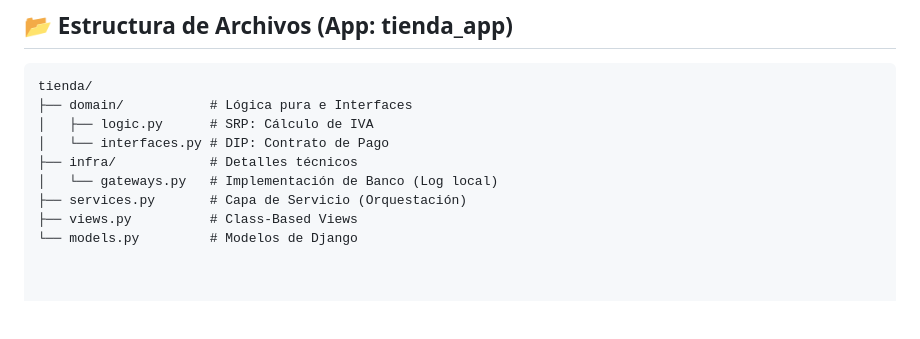
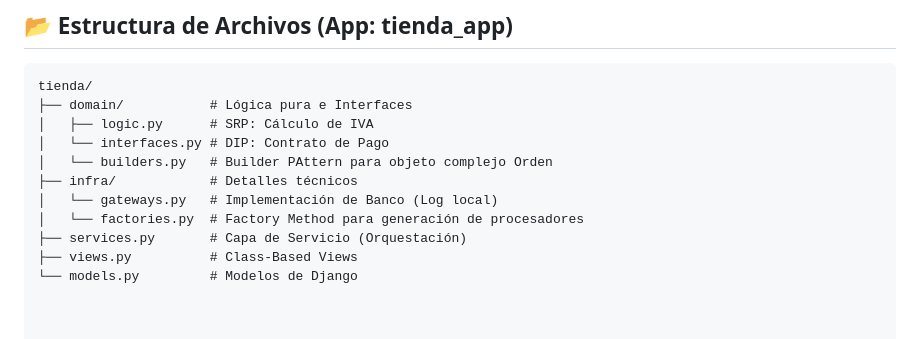
Before and after one commit to Nram94/TEIS-DjangoSOLID, a Markdown page: README.md, the part around the change. Drawn GitHub-style; blank space fills up the shorter version.

Commit message:
Add builders.py and factories.py to README structure

```diff
--- a/README.md
+++ b/README.md
@@ -67,8 +67,10 @@ tienda/
 ├── domain/           # Lógica pura e Interfaces
 │   ├── logic.py      # SRP: Cálculo de IVA
 │   └── interfaces.py # DIP: Contrato de Pago
+│   └── builders.py   # Builder PAttern para objeto complejo Orden
 ├── infra/            # Detalles técnicos
 │   └── gateways.py   # Implementación de Banco (Log local)
+│   └── factories.py  # Factory Method para generación de procesadores
 ├── services.py       # Capa de Servicio (Orquestación)
 ├── views.py          # Class-Based Views
 └── models.py         # Modelos de Django
```
